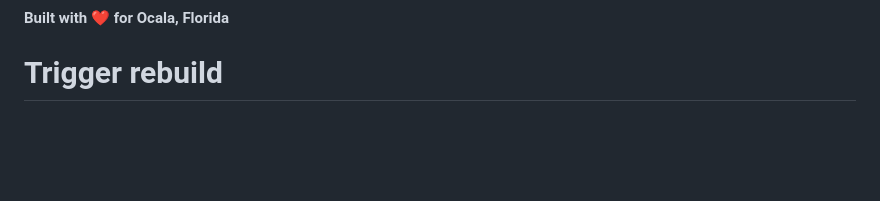
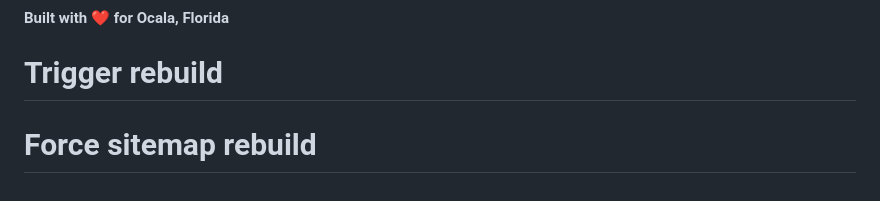
Before and after one commit to growthbco/ocalagolfcarts, a Markdown page: README.md, the part around the change. Drawn GitHub-style; blank space fills up the shorter version.

Commit message:
Force sitemap rebuild with all new URLs

```diff
--- a/README.md
+++ b/README.md
@@ -209,3 +209,4 @@ For technical support or questions about this website:
 
 **Built with ❤️ for Ocala, Florida**
 # Trigger rebuild
+# Force sitemap rebuild
```
